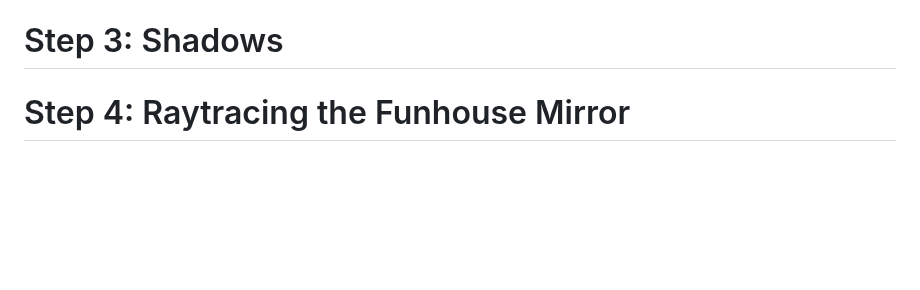
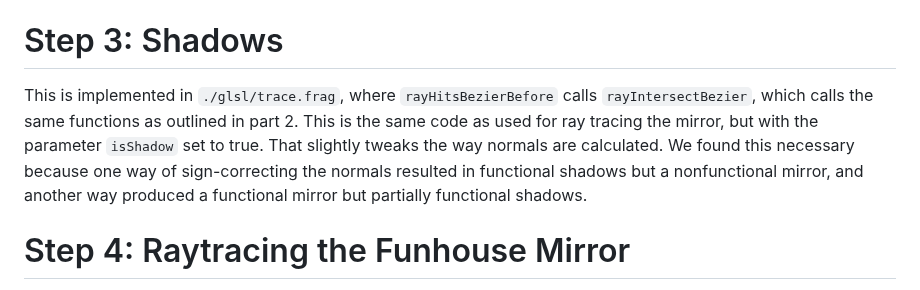
Before and after one commit to Merlin04/cs385-5-bezier-funhouse, a Markdown page: README.md, the part around the change. Drawn GitHub-style; blank space fills up the shorter version.

Commit message:
Wrote shadows section

```diff
--- a/README.md
+++ b/README.md
@@ -25,6 +25,15 @@ This is implemented in `./glsl/trace.frag`, with functions:
 
 # Step 3: Shadows
 
+This is implemented in `./glsl/trace.frag`, where `rayHitsBezierBefore` calls
+`rayIntersectBezier`, which calls the same functions as outlined in part 2.
+This is the same code as used for ray tracing the mirror,
+but with the parameter `isShadow` set to true. That slightly tweaks the
+way normals are calculated. We found this necessary because one way of
+sign-correcting the normals resulted in functional shadows but a nonfunctional
+mirror, and another way produced a functional mirror but partially functional
+shadows.
+
 # Step 4: Raytracing the Funhouse Mirror
 At this point, no further work was necessary. Since the mirror was calculated algebraically for each ray, the approximation is already smooth.
 
```
